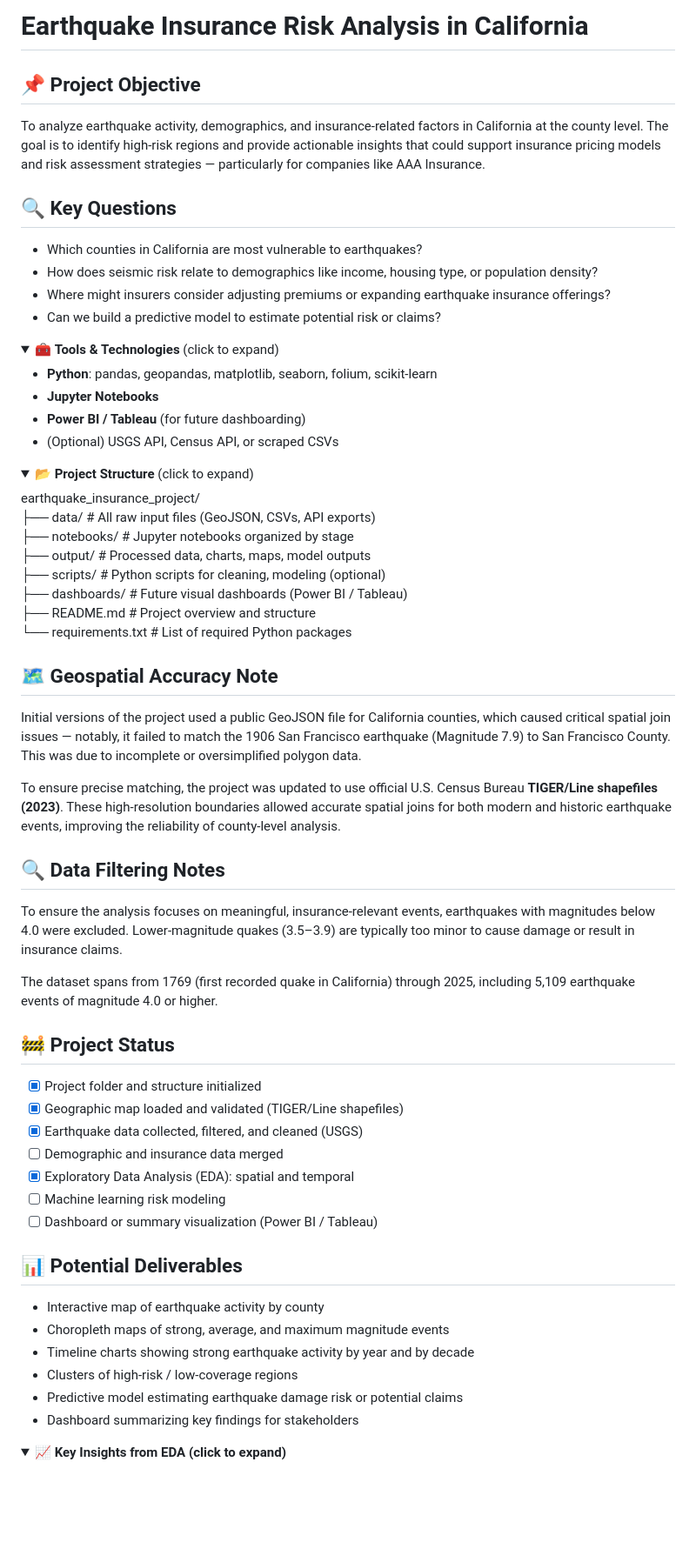
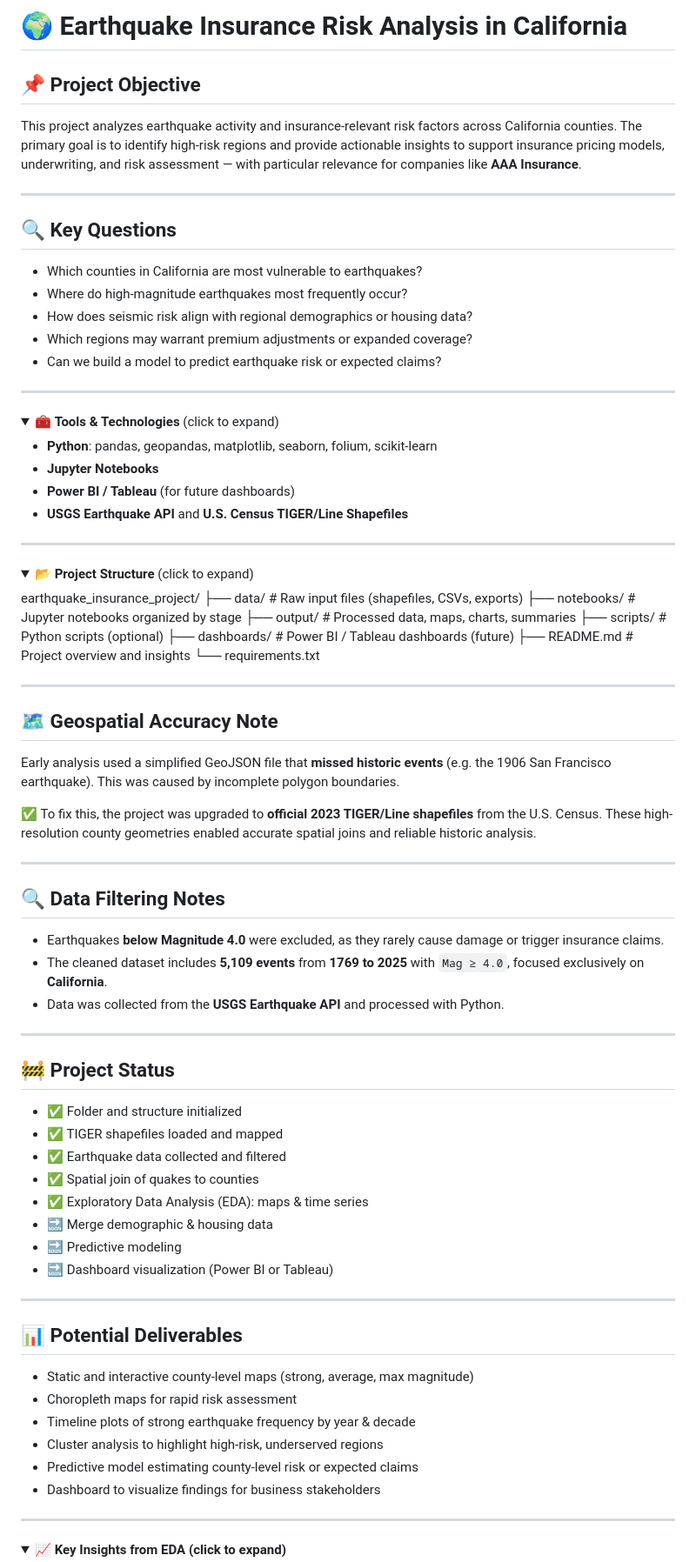
Before and after one commit to annapiter/earthquake-insurance-analysis, a Markdown page: README.md, the part around the change printed below. Shown: that part at 87% size. Drawn GitHub-style; folded sections open; blank space fills up the shorter version.

Commit message:
Update README with final insights, structure, and future vision
- Added collapsible sections for tools, structure, and key insights
- Included improved explanations of geospatial accuracy and data filtering
- Finalized project status and deliverables
- Added call-to-action with future steps (demographic data integration, dashboards)

```diff
--- a/README.md
+++ b/README.md
@@ -1,70 +1,88 @@
-# Earthquake Insurance Risk Analysis in California
+# 🌍 Earthquake Insurance Risk Analysis in California
 
 ## 📌 Project Objective
 
-To analyze earthquake activity, demographics, and insurance-related factors in California at the county level. The goal is to identify high-risk regions and provide actionable insights that could support insurance pricing models and risk assessment strategies — particularly for companies like AAA Insurance.
+This project analyzes earthquake activity and insurance-relevant risk factors across California counties. The primary goal is to identify high-risk regions and provide actionable insights to support insurance pricing models, underwriting, and risk assessment — with particular relevance for companies like **AAA Insurance**.
+
+---
 
 ## 🔍 Key Questions
 
 - Which counties in California are most vulnerable to earthquakes?
-- How does seismic risk relate to demographics like income, housing type, or population density?
-- Where might insurers consider adjusting premiums or expanding earthquake insurance offerings?
-- Can we build a predictive model to estimate potential risk or claims?
+- Where do high-magnitude earthquakes most frequently occur?
+- How does seismic risk align with regional demographics or housing data?
+- Which regions may warrant premium adjustments or expanded coverage?
+- Can we build a model to predict earthquake risk or expected claims?
+
+---
 
 <details>
 <summary>🧰 <strong>Tools & Technologies</strong> (click to expand)</summary>
 
 - **Python**: pandas, geopandas, matplotlib, seaborn, folium, scikit-learn
 - **Jupyter Notebooks**
-- **Power BI / Tableau** (for future dashboarding)
-- (Optional) USGS API, Census API, or scraped CSVs
+- **Power BI / Tableau** (for future dashboards)
+- **USGS Earthquake API** and **U.S. Census TIGER/Line Shapefiles**
 
 </details>
+
+---
 
 <details>
 <summary>📂 <strong>Project Structure</strong> (click to expand)</summary>
 
 earthquake_insurance_project/
-├── data/ # All raw input files (GeoJSON, CSVs, API exports)
+├── data/ # Raw input files (shapefiles, CSVs, exports)
 ├── notebooks/ # Jupyter notebooks organized by stage
-├── output/ # Processed data, charts, maps, model outputs
-├── scripts/ # Python scripts for cleaning, modeling (optional)
-├── dashboards/ # Future visual dashboards (Power BI / Tableau)
-├── README.md # Project overview and structure
-└── requirements.txt # List of required Python packages
+├── output/ # Processed data, maps, charts, summaries
+├── scripts/ # Python scripts (optional)
+├── dashboards/ # Power BI / Tableau dashboards (future)
+├── README.md # Project overview and insights
+└── requirements.txt
 
 </details>
 
+---
+
 ## 🗺️ Geospatial Accuracy Note
 
-Initial versions of the project used a public GeoJSON file for California counties, which caused critical spatial join issues — notably, it failed to match the 1906 San Francisco earthquake (Magnitude 7.9) to San Francisco County. This was due to incomplete or oversimplified polygon data.
+Early analysis used a simplified GeoJSON file that **missed historic events** (e.g. the 1906 San Francisco earthquake). This was caused by incomplete polygon boundaries.
 
-To ensure precise matching, the project was updated to use official U.S. Census Bureau **TIGER/Line shapefiles (2023)**. These high-resolution boundaries allowed accurate spatial joins for both modern and historic earthquake events, improving the reliability of county-level analysis.
+✅ To fix this, the project was upgraded to **official 2023 TIGER/Line shapefiles** from the U.S. Census. These high-resolution county geometries enabled accurate spatial joins and reliable historic analysis.
+
+---
 
 ## 🔍 Data Filtering Notes
 
-To ensure the analysis focuses on meaningful, insurance-relevant events, earthquakes with magnitudes below 4.0 were excluded. Lower-magnitude quakes (3.5–3.9) are typically too minor to cause damage or result in insurance claims.
+- Earthquakes **below Magnitude 4.0** were excluded, as they rarely cause damage or trigger insurance claims.
+- The cleaned dataset includes **5,109 events** from **1769 to 2025** with `Mag ≥ 4.0`, focused exclusively on **California**.
+- Data was collected from the **USGS Earthquake API** and processed with Python.
 
-The dataset spans from 1769 (first recorded quake in California) through 2025, including 5,109 earthquake events of magnitude 4.0 or higher.
+---
 
 ## 🚧 Project Status
 
-- [x] Project folder and structure initialized
-- [x] Geographic map loaded and validated (TIGER/Line shapefiles)
-- [x] Earthquake data collected, filtered, and cleaned (USGS)
-- [ ] Demographic and insurance data merged
-- [x] Exploratory Data Analysis (EDA): spatial and temporal
-- [ ] Machine learning risk modeling
-- [ ] Dashboard or summary visualization (Power BI / Tableau)
+- ✅ Folder and structure initialized
+- ✅ TIGER shapefiles loaded and mapped
+- ✅ Earthquake data collected and filtered
+- ✅ Spatial join of quakes to counties
+- ✅ Exploratory Data Analysis (EDA): maps & time series
+- 🔜 Merge demographic & housing data
+- 🔜 Predictive modeling
+- 🔜 Dashboard visualization (Power BI or Tableau)
+
+---
 
 ## 📊 Potential Deliverables
 
-- Interactive map of earthquake activity by county
-- Choropleth maps of strong, average, and maximum magnitude events
-- Timeline charts showing strong earthquake activity by year and by decade
-- Clusters of high-risk / low-coverage regions
-- Predictive model estimating earthquake damage risk or potential claims
-- Dashboard summarizing key findings for stakeholders
+- Static and interactive county-level maps (strong, average, max magnitude)
+- Choropleth maps for rapid risk assessment
+- Timeline plots of strong earthquake frequency by year & decade
+- Cluster analysis to highlight high-risk, underserved regions
+- Predictive model estimating county-level risk or expected claims
+- Dashboard to visualize findings for business stakeholders
+
+---
 
 <details>
 <summary>📈 <strong>Key Insights from EDA (click to expand)</strong></summary>
```
Also changed, not shown: other parts of README.md (+18 -10 lines).
